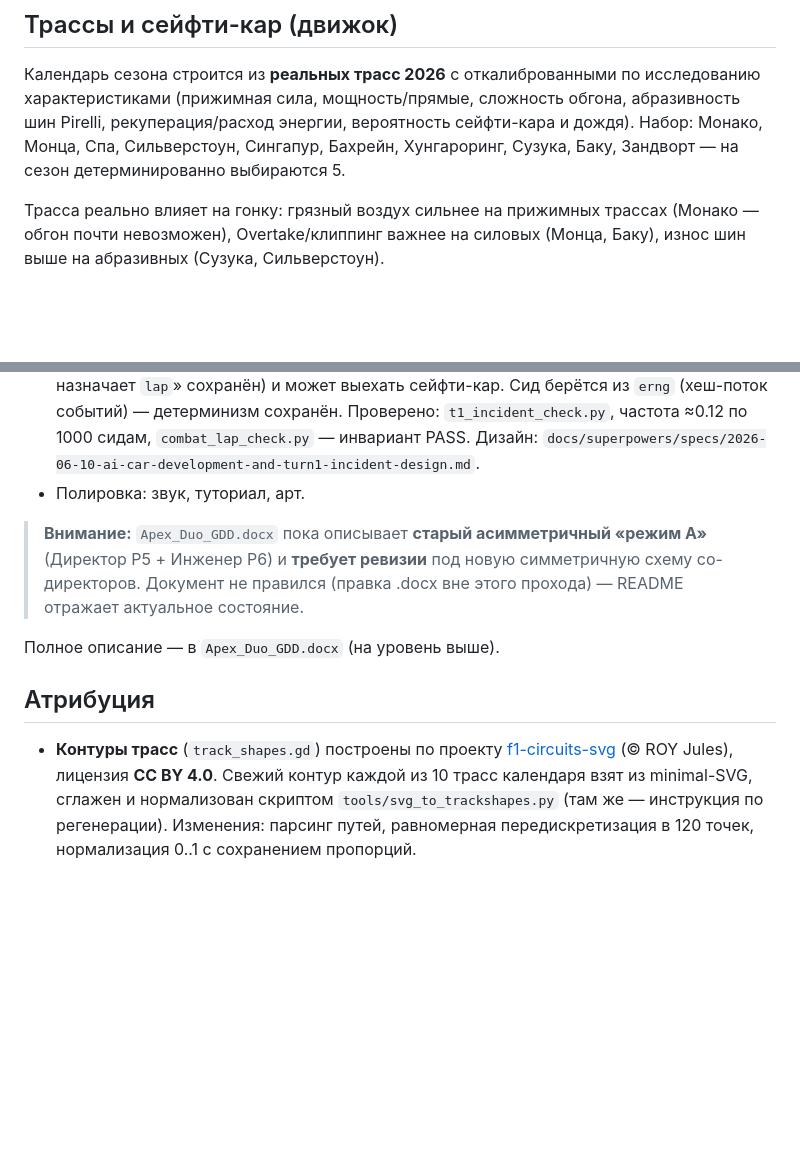
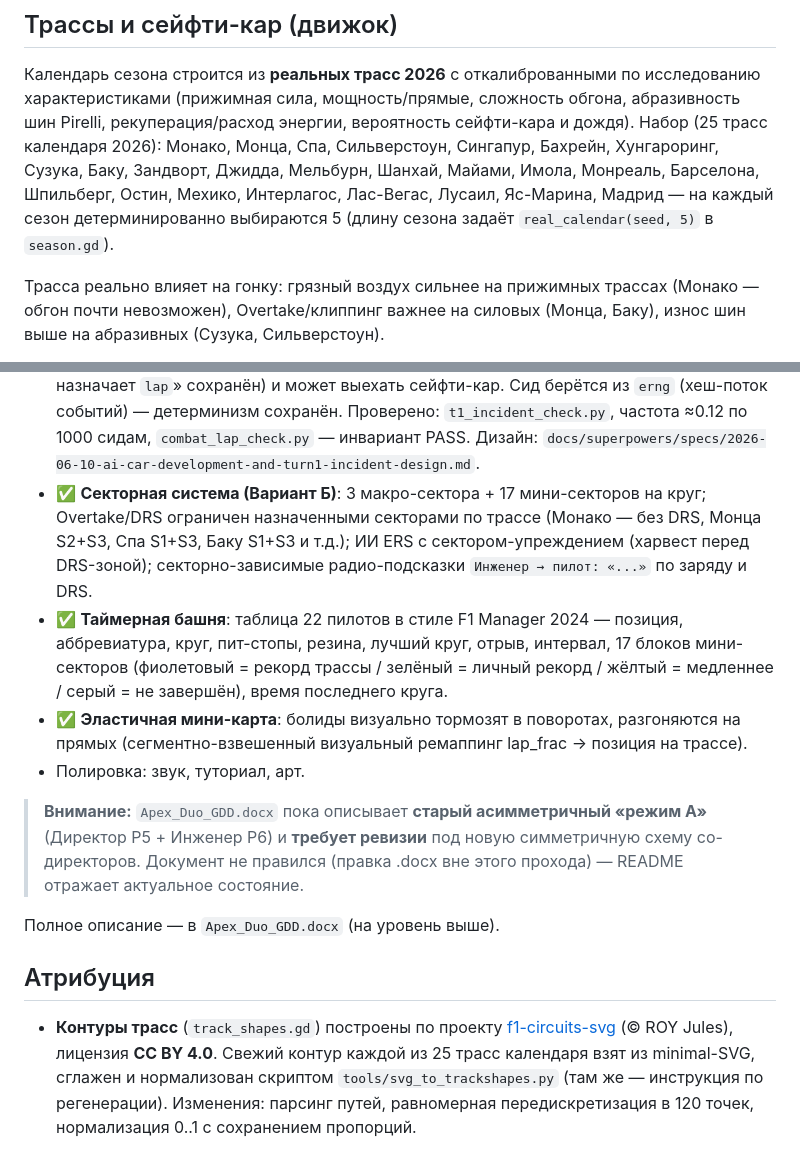
Before and after one commit to KarimIdrisov/apex-duo, a Markdown page: ApexDuo_Prototype/README.md, 2 parts joined by grey strips. Rendered like a GitHub page; blank space fills up the shorter version.

Commit message:
docs: sector system (Вариант Б) — timing tower, elastic minimap, DRS sectors, ERS AI
Co-Authored-By: Claude Sonnet 4.6 <noreply@anthropic.com>

```diff
--- a/ApexDuo_Prototype/README.md
+++ b/ApexDuo_Prototype/README.md
@@ -315,8 +315,11 @@ Godot на Монце и Монако.)
 Календарь сезона строится из **реальных трасс 2026** с откалиброванными по
 исследованию характеристиками (прижимная сила, мощность/прямые, сложность обгона,
 абразивность шин Pirelli, рекуперация/расход энергии, вероятность сейфти-кара и
-дождя). Набор: Монако, Монца, Спа, Сильверстоун, Сингапур, Бахрейн, Хунгароринг,
-Сузука, Баку, Зандворт — на сезон детерминированно выбираются 5.
+дождя). Набор (25 трасс календаря 2026): Монако, Монца, Спа, Сильверстоун,
+Сингапур, Бахрейн, Хунгароринг, Сузука, Баку, Зандворт, Джидда, Мельбурн, Шанхай,
+Майами, Имола, Монреаль, Барселона, Шпильберг, Остин, Мехико, Интерлагос,
+Лас-Вегас, Лусаил, Яс-Марина, Мадрид — на каждый сезон детерминированно
+выбираются 5 (длину сезона задаёт `real_calendar(seed, 5)` в `season.gd`).
 
 Трасса реально влияет на гонку: грязный воздух сильнее на прижимных трассах
 (Монако — обгон почти невозможен), Overtake/клиппинг важнее на силовых (Монца,
@@ -746,6 +749,9 @@ lift-and-coast копит бюджет, детерминизм PASS. В табл
   (хеш-поток событий) — детерминизм сохранён. Проверено: `t1_incident_check.py`,
   частота ≈0.12 по 1000 сидам, `combat_lap_check.py` — инвариант PASS.
   Дизайн: `docs/superpowers/specs/2026-06-10-ai-car-development-and-turn1-incident-design.md`.
+- ✅ **Секторная система (Вариант Б)**: 3 макро-сектора + 17 мини-секторов на круг; Overtake/DRS ограничен назначенными секторами по трассе (Монако — без DRS, Монца S2+S3, Спа S1+S3, Баку S1+S3 и т.д.); ИИ ERS с сектором-упреждением (харвест перед DRS-зоной); секторно-зависимые радио-подсказки `Инженер → пилот: «...»` по заряду и DRS.
+- ✅ **Таймерная башня**: таблица 22 пилотов в стиле F1 Manager 2024 — позиция, аббревиатура, круг, пит-стопы, резина, лучший круг, отрыв, интервал, 17 блоков мини-секторов (фиолетовый = рекорд трассы / зелёный = личный рекорд / жёлтый = медленнее / серый = не завершён), время последнего круга.
+- ✅ **Эластичная мини-карта**: болиды визуально тормозят в поворотах, разгоняются на прямых (сегментно-взвешенный визуальный ремаппинг lap_frac → позиция на трассе).
 - Полировка: звук, туториал, арт.
 
 > **Внимание:** `Apex_Duo_GDD.docx` пока описывает **старый асимметричный
@@ -759,7 +765,7 @@ lift-and-coast копит бюджет, детерминизм PASS. В табл
 
 - **Контуры трасс** (`track_shapes.gd`) построены по проекту
   [f1-circuits-svg](https://github.com/julesr0y/f1-circuits-svg) (© ROY Jules),
-  лицензия **CC BY 4.0**. Свежий контур каждой из 10 трасс календаря взят из
+  лицензия **CC BY 4.0**. Свежий контур каждой из 25 трасс календаря взят из
   minimal-SVG, сглажен и нормализован скриптом `tools/svg_to_trackshapes.py`
   (там же — инструкция по регенерации). Изменения: парсинг путей, равномерная
   передискретизация в 120 точек, нормализация 0..1 с сохранением пропорций.
```
